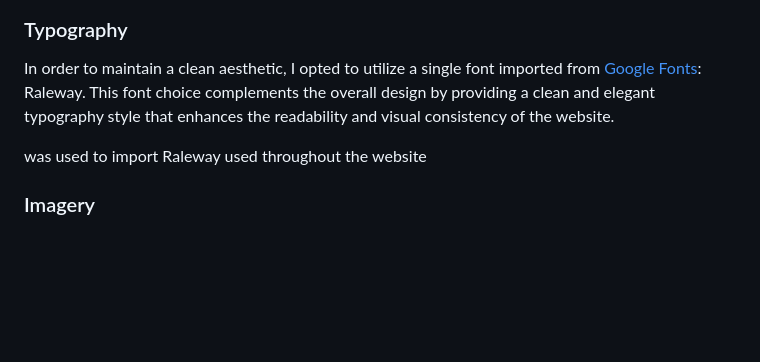
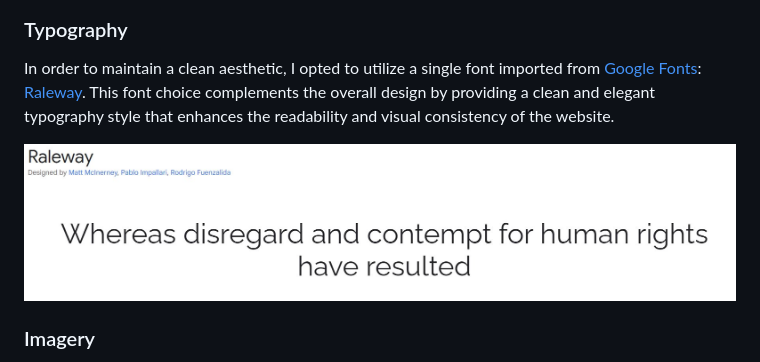
Before and after one commit to Darioc18/architecture-portfolio, a Markdown page: README.md, the part around the change printed below. Drawn GitHub-style; pictures changed too: assets/images/readme-files/font.jpg (added); blank space fills up the shorter version.

```diff
--- a/README.md
+++ b/README.md
@@ -102,9 +102,9 @@ In line with the principle mentioned above, I aimed to adhere to a minimalistic
 
 ### Typography
 
-In order to maintain a clean aesthetic, I opted to utilize a single font imported from [Google Fonts](https://fonts.google.com/): Raleway. This font choice complements the overall design by providing a clean and elegant typography style that enhances the readability and visual consistency of the website.
+In order to maintain a clean aesthetic, I opted to utilize a single font imported from [Google Fonts](https://fonts.google.com/): [Raleway](https://fonts.google.com/specimen/Raleway). This font choice complements the overall design by providing a clean and elegant typography style that enhances the readability and visual consistency of the website.
 
-was used to import Raleway used throughout the website
+![font image](assets/images/readme-files/font.jpg)
 
 ### Imagery
 
```
Also changed, not shown: other parts of README.md (+24 -14 lines).
